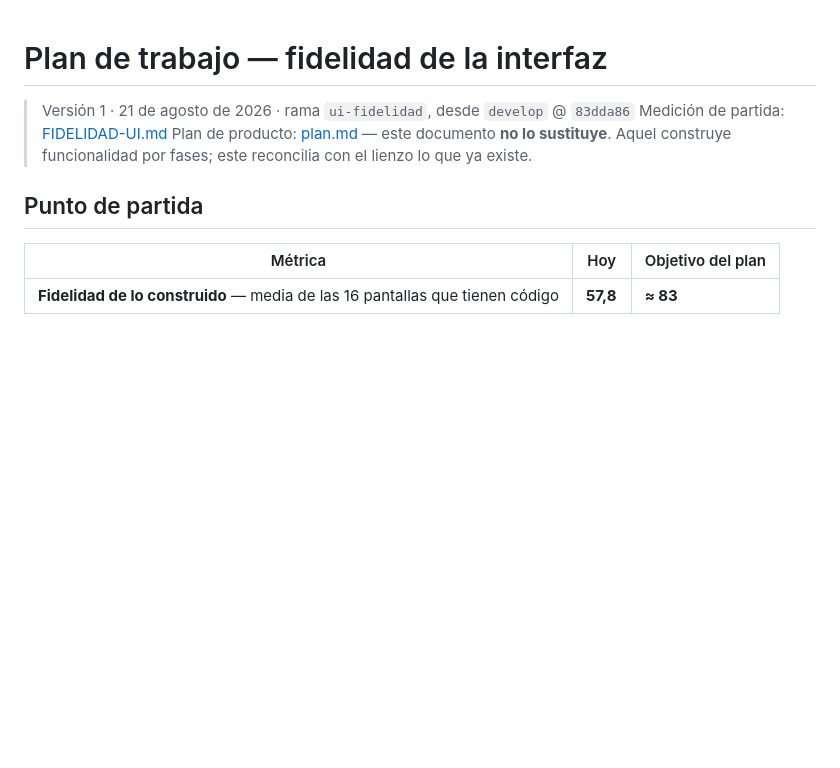
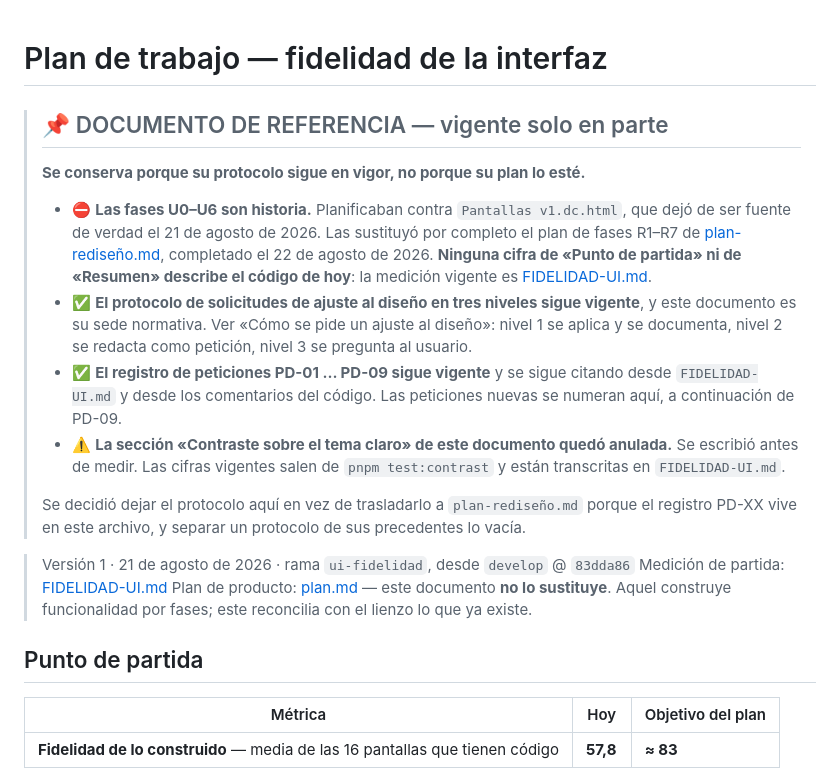
Before and after one commit to Etherion99/arbol-app-huila, a Markdown page: PLAN-FIDELIDAD-UI.md, the part around the change. Rendered like a GitHub page; blank space fills up the shorter version.

```diff
--- a/PLAN-FIDELIDAD-UI.md
+++ b/PLAN-FIDELIDAD-UI.md
@@ -1,4 +1,27 @@
 # Plan de trabajo — fidelidad de la interfaz
+
+> ## 📌 DOCUMENTO DE REFERENCIA — vigente solo en parte
+>
+> **Se conserva porque su protocolo sigue en vigor, no porque su plan lo esté.**
+>
+> - ⛔ **Las fases U0–U6 son historia.** Planificaban contra `Pantallas v1.dc.html`, que dejó
+>   de ser fuente de verdad el 21 de agosto de 2026. Las sustituyó por completo el plan de
+>   fases R1–R7 de [plan-rediseño.md](plan-rediseño.md), completado el 22 de agosto de 2026.
+>   **Ninguna cifra de «Punto de partida» ni de «Resumen» describe el código de hoy**: la
+>   medición vigente es [FIDELIDAD-UI.md](FIDELIDAD-UI.md).
+> - ✅ **El protocolo de solicitudes de ajuste al diseño en tres niveles sigue vigente**, y
+>   este documento es su sede normativa. Ver «Cómo se pide un ajuste al diseño»: nivel 1 se
+>   aplica y se documenta, nivel 2 se redacta como petición, nivel 3 se pregunta al usuario.
+> - ✅ **El registro de peticiones PD-01 … PD-09 sigue vigente** y se sigue citando desde
+>   `FIDELIDAD-UI.md` y desde los comentarios del código. Las peticiones nuevas se numeran
+>   aquí, a continuación de PD-09.
+> - ⚠️ **La sección «Contraste sobre el tema claro» de este documento quedó anulada.** Se
+>   escribió antes de medir. Las cifras vigentes salen de `pnpm test:contrast` y están
+>   transcritas en `FIDELIDAD-UI.md`.
+>
+> Se decidió dejar el protocolo aquí en vez de trasladarlo a `plan-rediseño.md` porque el
+> registro PD-XX vive en este archivo, y separar un protocolo de sus precedentes lo vacía.
+
 
 > Versión 1 · 21 de agosto de 2026 · rama `ui-fidelidad`, desde `develop` @ `83dda86`
 > Medición de partida: [FIDELIDAD-UI.md](FIDELIDAD-UI.md)
```
Also changed, not shown: plan-rediseño.md (+26 -0 lines).
